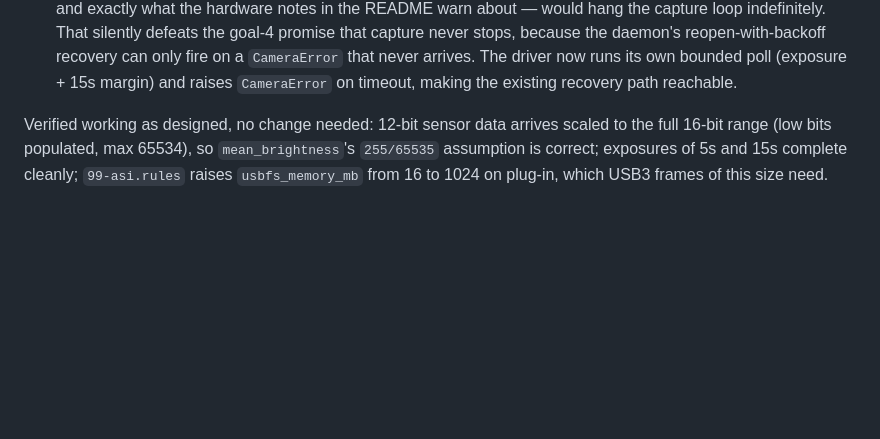
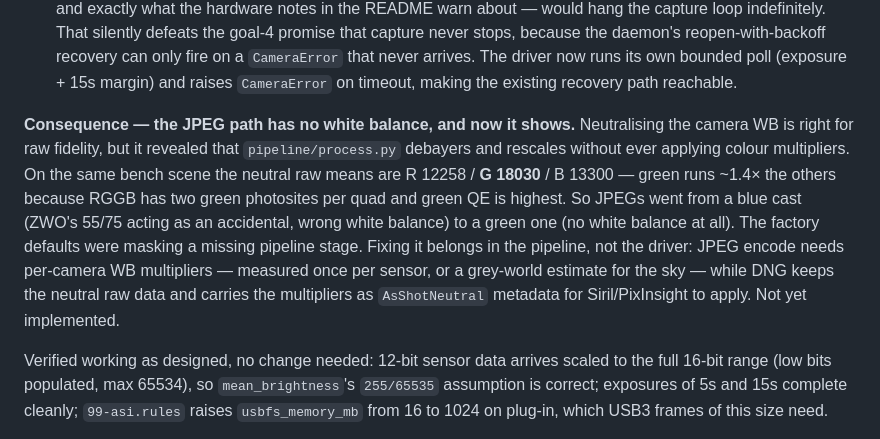
Before and after one commit to mattg8892/skylapse, a Markdown page: DESIGN.md, the part around the change. Drawn GitHub-style; blank space fills up the shorter version.

Commit message:
DESIGN: record that the JPEG path has no white balance
Neutralising the camera WB is correct for raw fidelity but revealed that
process.py never applies colour multipliers. Neutral raw means on the
bench scene: R 12258 / G 18030 / B 13300 -- green ~1.4x because RGGB has
two green photosites per quad. JPEGs went from a blue cast to a green
one; ZWO factory defaults were masking a missing pipeline stage.

Co-Authored-By: Claude Opus 5 (1M context) <noreply@anthropic.com>

```diff
--- a/DESIGN.md
+++ b/DESIGN.md
@@ -81,6 +81,18 @@ assumptions in the driver did not survive; all three are now fixed in `drivers/z
    reopen-with-backoff recovery can only fire on a `CameraError` that never arrives. The
    driver now runs its own bounded poll (exposure + 15s margin) and raises `CameraError`
    on timeout, making the existing recovery path reachable.
+
+**Consequence — the JPEG path has no white balance, and now it shows.** Neutralising the
+camera WB is right for raw fidelity, but it revealed that `pipeline/process.py` debayers
+and rescales without ever applying colour multipliers. On the same bench scene the neutral
+raw means are R 12258 / **G 18030** / B 13300 — green runs ~1.4× the others because RGGB
+has two green photosites per quad and green QE is highest. So JPEGs went from a blue cast
+(ZWO's 55/75 acting as an accidental, wrong white balance) to a green one (no white balance
+at all). The factory defaults were masking a missing pipeline stage. Fixing it belongs in
+the pipeline, not the driver: JPEG encode needs per-camera WB multipliers — measured once
+per sensor, or a grey-world estimate for the sky — while DNG keeps the neutral raw data and
+carries the multipliers as `AsShotNeutral` metadata for Siril/PixInsight to apply. Not yet
+implemented.
 
 Verified working as designed, no change needed: 12-bit sensor data arrives scaled to the
 full 16-bit range (low bits populated, max 65534), so `mean_brightness`'s `255/65535`
```
